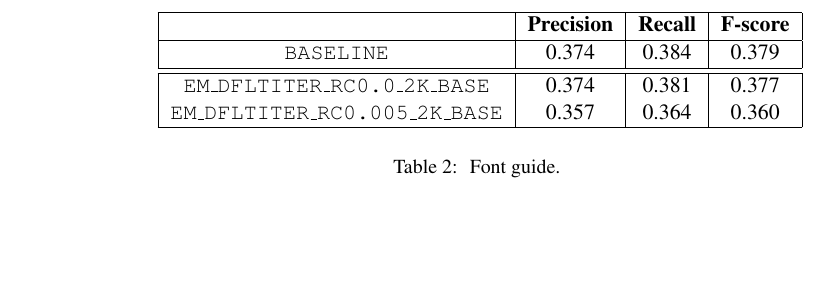
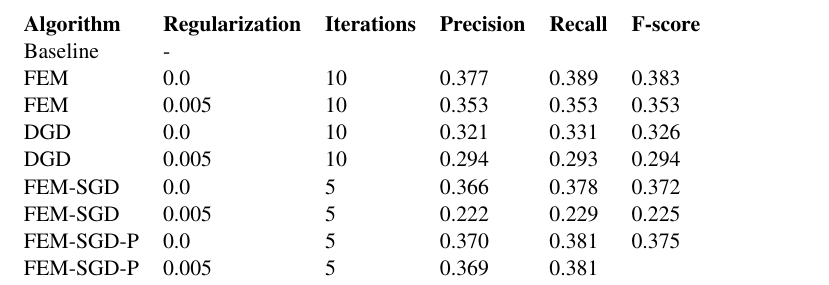
Before and after one commit to arendu-zz/Featurized-Word-Alignment, a LaTeX paper (writeup/final/finalreport.tex): part of page 6 of 6, cut so that both start at the same text, the shorter picture padded with empty space. Compiled offline with pdfLaTeX.

Commit message:
add table 1

```diff
--- a/writeup/final/finalreport.tex
+++ b/writeup/final/finalreport.tex
@@ -221,20 +221,18 @@ We would also like to see how different factors (e.g. optimization algorithm, it
 
 \subsection{Results}
 \begin{table*}[t]
-\begin{center}
-\begin{tabular}{|c|c|c|c|}
-\hline \bf  & \bf Precision & \bf Recall & \bf F-score \\ \hline
-\texttt{BASELINE} & 0.374 & 0.384 & 0.379 \\
-% this is a little bit higher than the result I gave you
-% because I used more iterations and this is the converged result
-\hline
-\hline
-\texttt{EM\_DFLTITER\_RC0.0\_2K\_BASE} & 0.374 & 0.381 & 0.377 \\
-\texttt{EM\_DFLTITER\_RC0.005\_2K\_BASE} & 0.357 & 0.364 & 0.360 \\
-\hline
+\begin{tabular}{llllll}
+\textbf{Algorithm} & \textbf{Regularization} & \textbf{Iterations} & \textbf{Precision} & \textbf{Recall} & \textbf{F-score} \\
+Baseline           & -                       &                     &                    &                 &                  \\
+FEM                & 0.0                     & 10                  & 0.377              & 0.389           & 0.383            \\
+FEM                & 0.005                   & 10                  & 0.353              & 0.353           & 0.353            \\
+DGD                & 0.0                     & 10                  & 0.321              & 0.331           & 0.326            \\
+DGD                & 0.005                   & 10                  & 0.294              & 0.293           & 0.294            \\
+FEM-SGD            & 0.0                     & 5                   & 0.366              & 0.378           & 0.372            \\
+FEM-SGD            & 0.005                   & 5                   & 0.222              & 0.229           & 0.225            \\
+FEM-SGD-P   & 0.0                     & 5                   & 0.370              & 0.381           & 0.375            \\
+FEM-SGD-P   & 0.005                   & 5                   & 0.369              & 0.381           &
 \end{tabular}
-\end{center}
-\caption{\label{font-table} Font guide. }
 \end{table*}
 
 \section{Comparison with Proposal}
```
